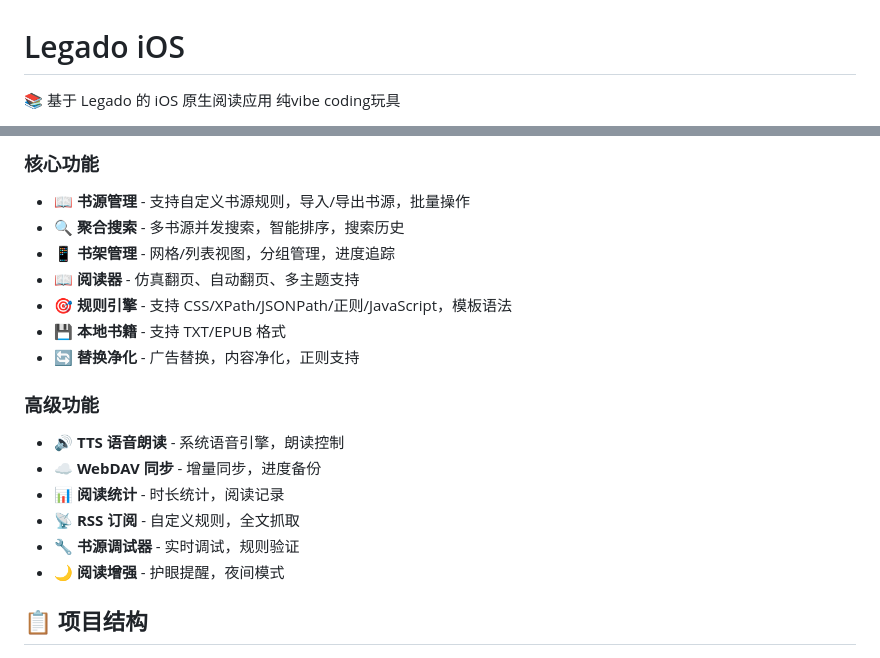
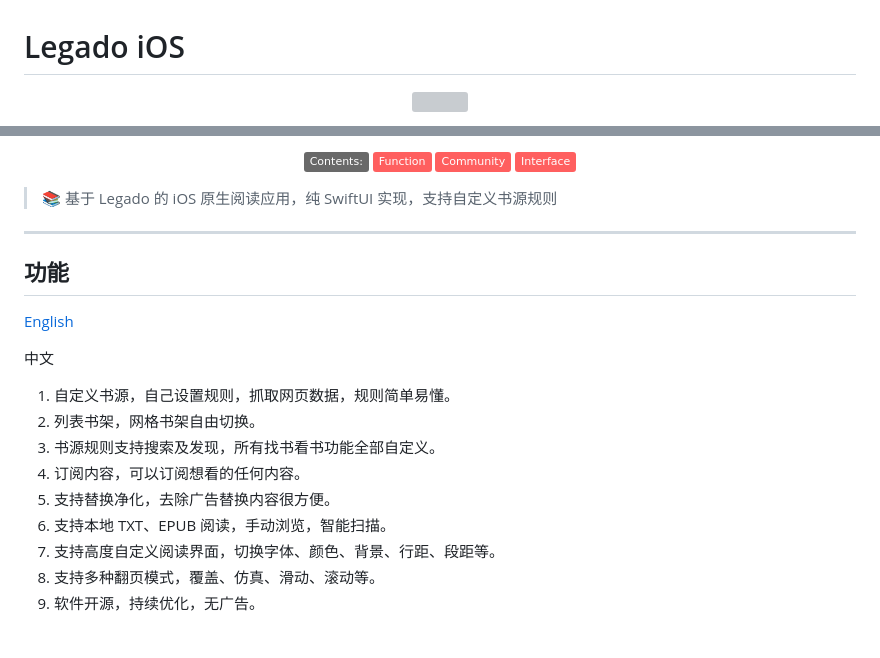
Before and after one commit to 389377616/legado-ios, a Markdown page: README.md, 2 parts joined by grey strips. GitHub-like rendering; badges without logos; grey boxes are pictures that could not be loaded.

```diff
--- a/README.md
+++ b/README.md
@@ -1,4 +1,6 @@
 # Legado iOS
 
-📚 基于 Legado 的 iOS 原生阅读应用  纯vibe coding玩具
+<p align="center">
+<img src="https://github.com/gedoor/legado/raw/master/app/src/main/res/mipmap-xxxhdpi/ic_launcher.png" width="120"/>
+</p>
 
@@ -11,19 +17,28 @@
 
-### 核心功能
-- 📖 **书源管理** - 支持自定义书源规则，导入/导出书源，批量操作
-- 🔍 **聚合搜索** - 多书源并发搜索，智能排序，搜索历史
-- 📱 **书架管理** - 网格/列表视图，分组管理，进度追踪
-- 📖 **阅读器** - 仿真翻页、自动翻页、多主题支持
-- 🎯 **规则引擎** - 支持 CSS/XPath/JSONPath/正则/JavaScript，模板语法
-- 💾 **本地书籍** - 支持 TXT/EPUB 格式
-- 🔄 **替换净化** - 广告替换，内容净化，正则支持
+<p align="center">
+<a href="#readme"><img src="https://img.shields.io/badge/-Contents:-696969.svg"/></a>
+<a href="#功能"><img src="https://img.shields.io/badge/-Function-FF5F5F.svg"/></a>
+<a href="#社区"><img src="https://img.shields.io/badge/-Community-FF5F5F.svg"/></a>
+<a href="#界面"><img src="https://img.shields.io/badge/-Interface-FF5F5F.svg"/></a>
+</p>
 
-### 高级功能
-- 🔊 **TTS 语音朗读** - 系统语音引擎，朗读控制
-- ☁️ **WebDAV 同步** - 增量同步，进度备份
-- 📊 **阅读统计** - 时长统计，阅读记录
-- 📡 **RSS 订阅** - 自定义规则，全文抓取
-- 🔧 **书源调试器** - 实时调试，规则验证
-- 🌙 **阅读增强** - 护眼提醒，夜间模式
+> 📚 基于 Legado 的 iOS 原生阅读应用，纯 SwiftUI 实现，支持自定义书源规则
 
-## 📋 项目结构
+---
+
+## 功能
+
+[English](English.md)
+
+中文
+
+1. 自定义书源，自己设置规则，抓取网页数据，规则简单易懂。
+2. 列表书架，网格书架自由切换。
+3. 书源规则支持搜索及发现，所有找书看书功能全部自定义。
+4. 订阅内容，可以订阅想看的任何内容。
+5. 支持替换净化，去除广告替换内容很方便。
+6. 支持本地 TXT、EPUB 阅读，手动浏览，智能扫描。
+7. 支持高度自定义阅读界面，切换字体、颜色、背景、行距、段距等。
+8. 支持多种翻页模式，覆盖、仿真、滑动、滚动等。
+9. 软件开源，持续优化，无广告。
+
```
Also changed, not shown: other parts of README.md (+54 -70 lines).
